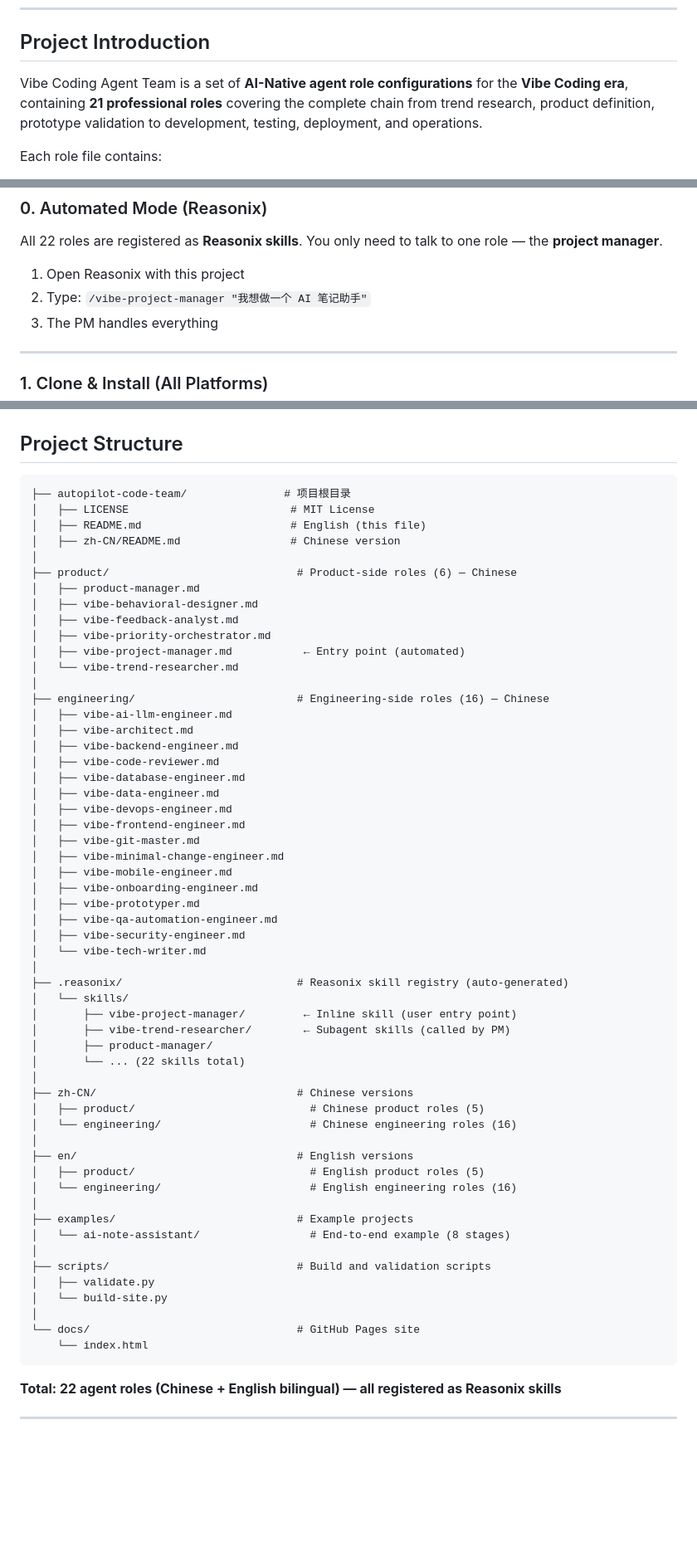
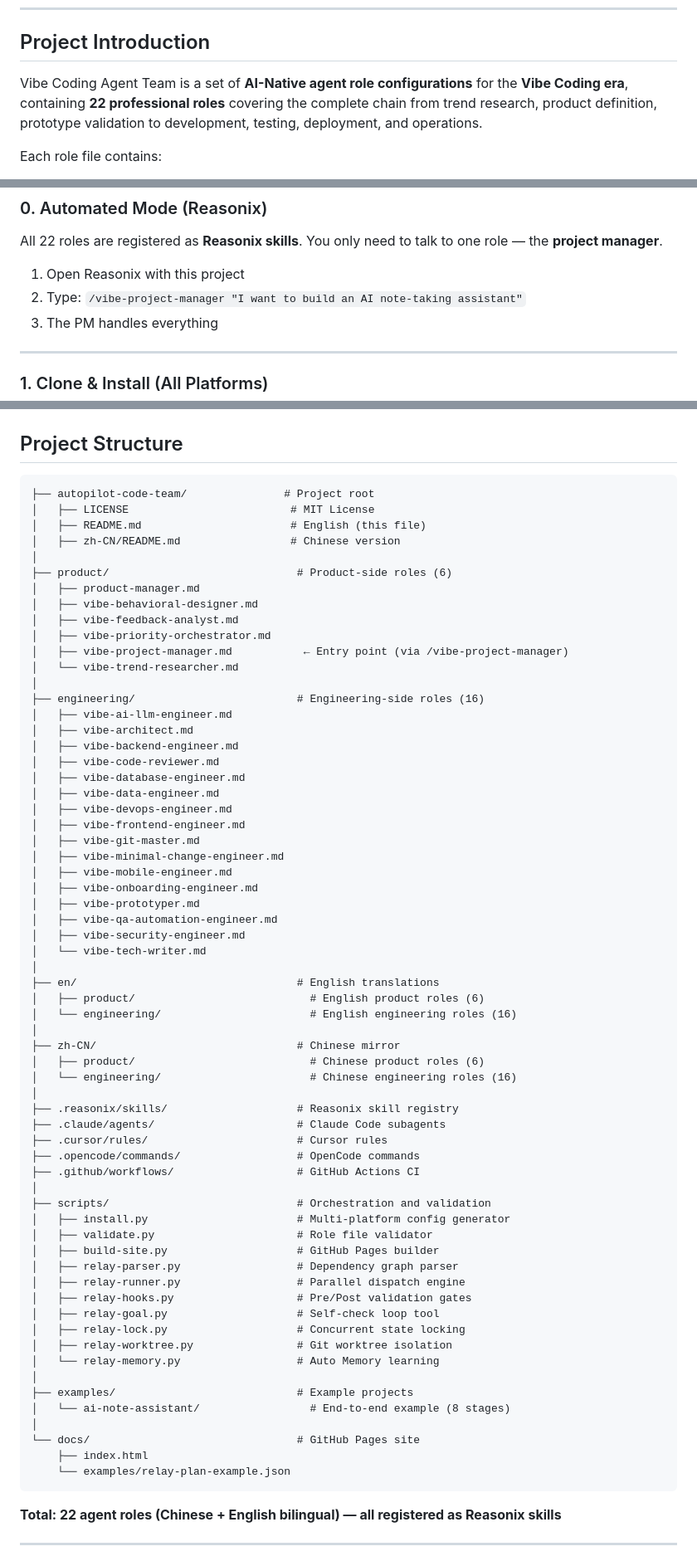
Before and after one commit to TonyAtNet/autopilot-code-team, a Markdown page: README.md, 3 parts joined by grey strips. Shown at 83% size. Drawn GitHub-style; blank space fills up the shorter version.

````diff
--- a/README.md
+++ b/README.md
@@ -31,7 +31,7 @@
 
 ## Project Introduction
 
-Vibe Coding Agent Team is a set of **AI-Native agent role configurations** for the **Vibe Coding era**, containing **21 professional roles** covering the complete chain from trend research, product definition, prototype validation to development, testing, deployment, and operations.
+Vibe Coding Agent Team is a set of **AI-Native agent role configurations** for the **Vibe Coding era**, containing **22 professional roles** covering the complete chain from trend research, product definition, prototype validation to development, testing, deployment, and operations.
 
 Each role file contains:
 - Complete System Prompt configuration (directly importable into AI IDEs)
@@ -59,7 +59,7 @@ Each role file contains:
 All 22 roles are registered as **Reasonix skills**. You only need to talk to one role — the **project manager**.
 
 1. Open Reasonix with this project
-2. Type: `/vibe-project-manager "我想做一个 AI 笔记助手"`
+2. Type: `/vibe-project-manager "I want to build an AI note-taking assistant"`
 3. The PM handles everything
 
 ---
@@ -142,20 +142,20 @@ The role will automatically execute: requirement understanding → AI prototype
 ## Project Structure
 
 ```
-├── autopilot-code-team/               # 项目根目录
+├── autopilot-code-team/               # Project root
 │   ├── LICENSE                         # MIT License
 │   ├── README.md                       # English (this file)
 │   ├── zh-CN/README.md                 # Chinese version
 │
-├── product/                             # Product-side roles (6) — Chinese
+├── product/                             # Product-side roles (6)
 │   ├── product-manager.md
 │   ├── vibe-behavioral-designer.md
 │   ├── vibe-feedback-analyst.md
 │   ├── vibe-priority-orchestrator.md
-│   ├── vibe-project-manager.md           ← Entry point (automated)
+│   ├── vibe-project-manager.md           ← Entry point (via /vibe-project-manager)
 │   └── vibe-trend-researcher.md
 │
-├── engineering/                         # Engineering-side roles (16) — Chinese
+├── engineering/                         # Engineering-side roles (16)
 │   ├── vibe-ai-llm-engineer.md
 │   ├── vibe-architect.md
 │   ├── vibe-backend-engineer.md
@@ -173,30 +173,38 @@ The role will automatically execute: requirement understanding → AI prototype
 │   ├── vibe-security-engineer.md
 │   └── vibe-tech-writer.md
 │
-├── .reasonix/                           # Reasonix skill registry (auto-generated)
-│   └── skills/
-│       ├── vibe-project-manager/         ← Inline skill (user entry point)
-│       ├── vibe-trend-researcher/        ← Subagent skills (called by PM)
-│       ├── product-manager/
-│       └── ... (22 skills total)
+├── en/                                  # English translations
+│   ├── product/                           # English product roles (6)
+│   └── engineering/                       # English engineering roles (16)
 │
-├── zh-CN/                               # Chinese versions
-│   ├── product/                           # Chinese product roles (5)
+├── zh-CN/                               # Chinese mirror
+│   ├── product/                           # Chinese product roles (6)
 │   └── engineering/                       # Chinese engineering roles (16)
 │
-├── en/                                  # English versions
-│   ├── product/                           # English product roles (5)
-│   └── engineering/                       # English engineering roles (16)
+├── .reasonix/skills/                    # Reasonix skill registry
+├── .claude/agents/                      # Claude Code subagents
+├── .cursor/rules/                       # Cursor rules
+├── .opencode/commands/                  # OpenCode commands
+├── .github/workflows/                   # GitHub Actions CI
+│
+├── scripts/                             # Orchestration and validation
+│   ├── install.py                       # Multi-platform config generator
+│   ├── validate.py                      # Role file validator
+│   ├── build-site.py                    # GitHub Pages builder
+│   ├── relay-parser.py                  # Dependency graph parser
+│   ├── relay-runner.py                  # Parallel dispatch engine
+│   ├── relay-hooks.py                   # Pre/Post validation gates
+│   ├── relay-goal.py                    # Self-check loop tool
+│   ├── relay-lock.py                    # Concurrent state locking
+│   ├── relay-worktree.py                # Git worktree isolation
+│   └── relay-memory.py                  # Auto Memory learning
 │
 ├── examples/                            # Example projects
 │   └── ai-note-assistant/                 # End-to-end example (8 stages)
 │
-├── scripts/                             # Build and validation scripts
-│   ├── validate.py
-│   └── build-site.py
-│
 └── docs/                                # GitHub Pages site
-    └── index.html
+    ├── index.html
+    └── examples/relay-plan-example.json
 ```
 
 **Total: 22 agent roles (Chinese + English bilingual) — all registered as Reasonix skills**
````
Also changed, not shown: other parts of README.md (+4 -4 lines), zh-CN/README.md (+79 -47 lines).
